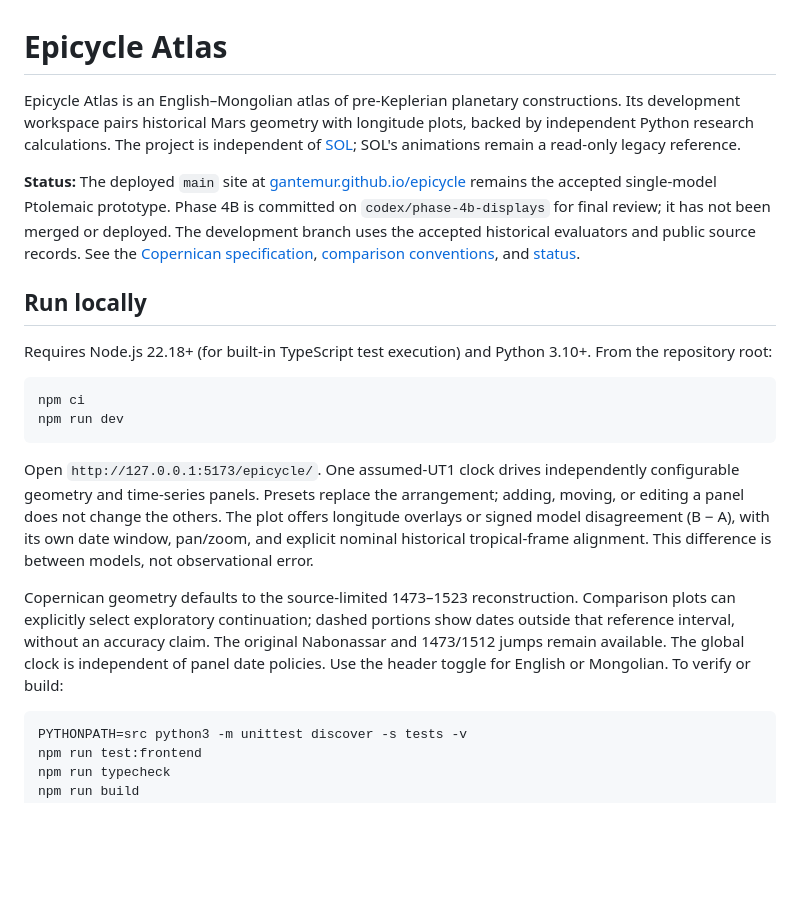
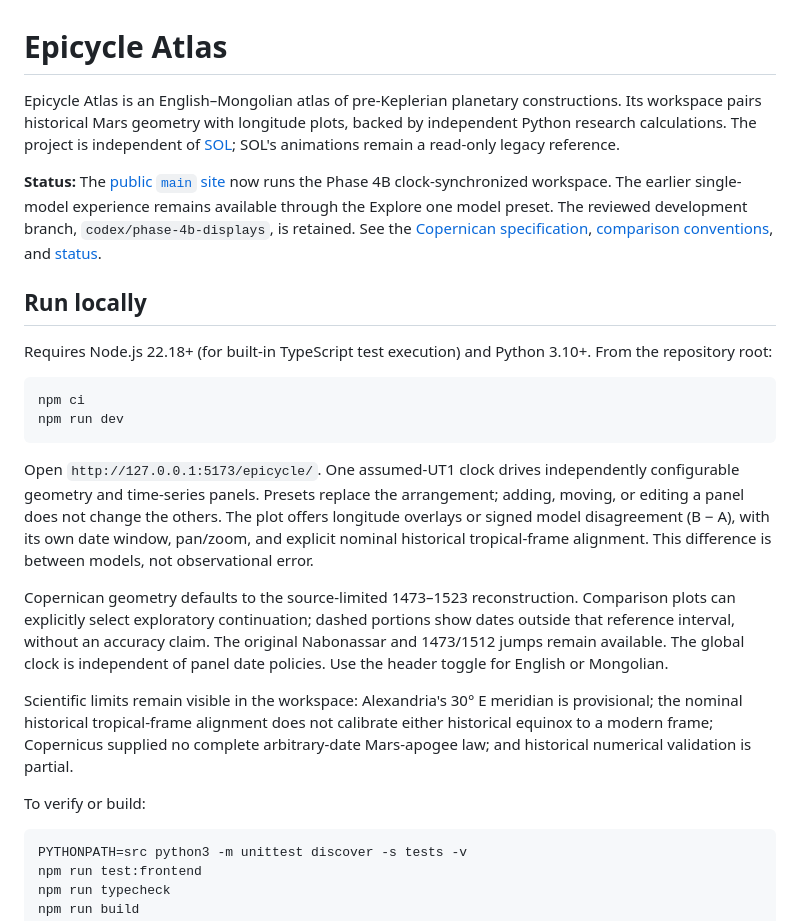
Before and after one commit to gantemur/epicycle, a Markdown page: README.md, the part around the change. GitHub-like rendering; blank space fills up the shorter version.

Commit message:
Document Phase 4B public release

````diff
--- a/README.md
+++ b/README.md
@@ -1,8 +1,8 @@
 # Epicycle Atlas
 
-Epicycle Atlas is an English–Mongolian atlas of pre-Keplerian planetary constructions. Its development workspace pairs historical Mars geometry with longitude plots, backed by independent Python research calculations. The project is independent of [SOL](https://github.com/gantemur/sol); SOL's animations remain a read-only legacy reference.
+Epicycle Atlas is an English–Mongolian atlas of pre-Keplerian planetary constructions. Its workspace pairs historical Mars geometry with longitude plots, backed by independent Python research calculations. The project is independent of [SOL](https://github.com/gantemur/sol); SOL's animations remain a read-only legacy reference.
 
-**Status:** The deployed `main` site at [gantemur.github.io/epicycle](https://gantemur.github.io/epicycle/) remains the accepted single-model Ptolemaic prototype. Phase 4B is committed on `codex/phase-4b-displays` for final review; it has not been merged or deployed. The development branch uses the accepted historical evaluators and public source records. See the [Copernican specification](docs/copernicus-earth-mars.md), [comparison conventions](docs/comparison-conventions.md), and [status](docs/status.md).
+**Status:** The [public `main` site](https://gantemur.github.io/epicycle/) now runs the Phase 4B clock-synchronized workspace. The earlier single-model experience remains available through the Explore one model preset. The reviewed development branch, `codex/phase-4b-displays`, is retained. See the [Copernican specification](docs/copernicus-earth-mars.md), [comparison conventions](docs/comparison-conventions.md), and [status](docs/status.md).
 
 ## Run locally
 
@@ -15,7 +15,11 @@ npm run dev
 
 Open `http://127.0.0.1:5173/epicycle/`. One assumed-UT1 clock drives independently configurable geometry and time-series panels. Presets replace the arrangement; adding, moving, or editing a panel does not change the others. The plot offers longitude overlays or signed model disagreement (B − A), with its own date window, pan/zoom, and explicit nominal historical tropical-frame alignment. This difference is between models, not observational error.
 
-Copernican geometry defaults to the source-limited 1473–1523 reconstruction. Comparison plots can explicitly select exploratory continuation; dashed portions show dates outside that reference interval, without an accuracy claim. The original Nabonassar and 1473/1512 jumps remain available. The global clock is independent of panel date policies. Use the header toggle for English or Mongolian. To verify or build:
+Copernican geometry defaults to the source-limited 1473–1523 reconstruction. Comparison plots can explicitly select exploratory continuation; dashed portions show dates outside that reference interval, without an accuracy claim. The original Nabonassar and 1473/1512 jumps remain available. The global clock is independent of panel date policies. Use the header toggle for English or Mongolian.
+
+Scientific limits remain visible in the workspace: Alexandria's 30° E meridian is provisional; the nominal historical tropical-frame alignment does not calibrate either historical equinox to a modern frame; Copernicus supplied no complete arbitrary-date Mars-apogee law; and historical numerical validation is partial.
+
+To verify or build:
 
 ```sh
 PYTHONPATH=src python3 -m unittest discover -s tests -v
````
Also changed, not shown: docs/status.md (+14 -10 lines).
